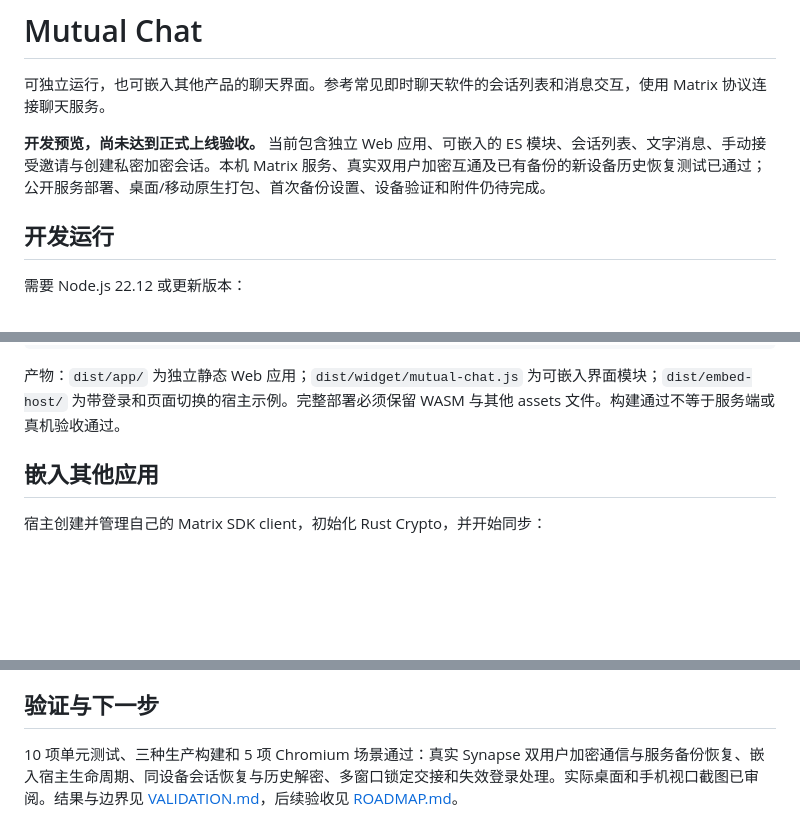
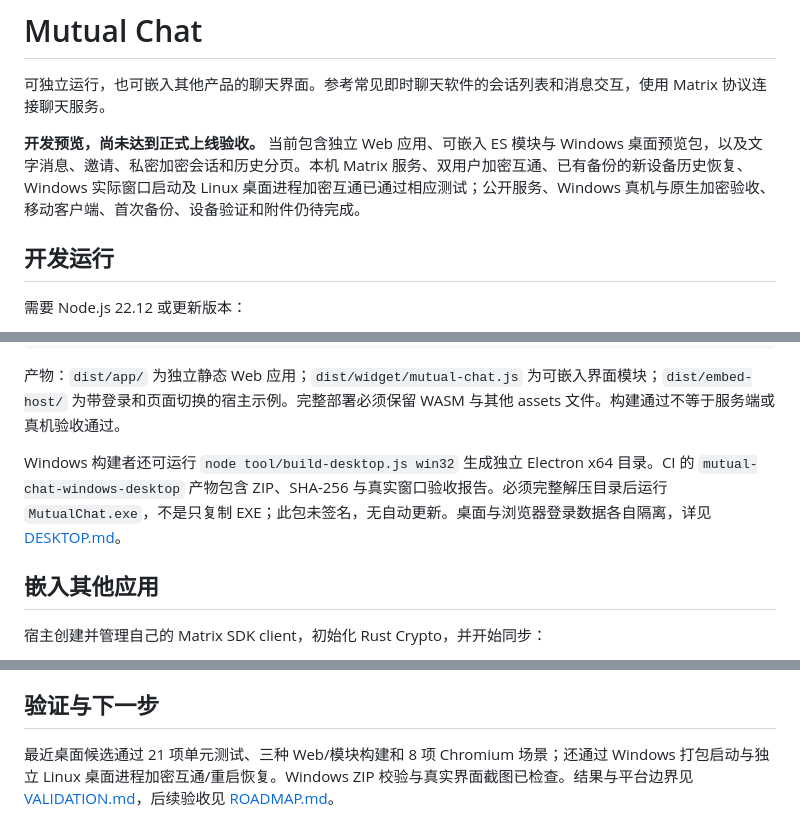
Before and after one commit to TolkmisLK/mutual_chat, a Markdown page: README.md, 3 parts joined by grey strips. GitHub-like rendering; blank space fills up the shorter version.

Commit message:
docs: record actual desktop package runtime and encrypted restart evidence

````diff
--- a/README.md
+++ b/README.md
@@ -2,7 +2,7 @@
 
 可独立运行，也可嵌入其他产品的聊天界面。参考常见即时聊天软件的会话列表和消息交互，使用 Matrix 协议连接聊天服务。
 
-**开发预览，尚未达到正式上线验收。** 当前包含独立 Web 应用、可嵌入的 ES 模块、会话列表、文字消息、手动接受邀请与创建私密加密会话。本机 Matrix 服务、真实双用户加密互通及已有备份的新设备历史恢复测试已通过；公开服务部署、桌面/移动原生打包、首次备份设置、设备验证和附件仍待完成。
+**开发预览，尚未达到正式上线验收。** 当前包含独立 Web 应用、可嵌入 ES 模块与 Windows 桌面预览包，以及文字消息、邀请、私密加密会话和历史分页。本机 Matrix 服务、双用户加密互通、已有备份的新设备历史恢复、Windows 实际窗口启动及 Linux 桌面进程加密互通已通过相应测试；公开服务、Windows 真机与原生加密验收、移动客户端、首次备份、设备验证和附件仍待完成。
 
 ## 开发运行
 
@@ -23,6 +23,8 @@ npm run build
 ```
 
 产物：`dist/app/` 为独立静态 Web 应用；`dist/widget/mutual-chat.js` 为可嵌入界面模块；`dist/embed-host/` 为带登录和页面切换的宿主示例。完整部署必须保留 WASM 与其他 assets 文件。构建通过不等于服务端或真机验收通过。
+
+Windows 构建者还可运行 `node tool/build-desktop.js win32` 生成独立 Electron x64 目录。CI 的 `mutual-chat-windows-desktop` 产物包含 ZIP、SHA-256 与真实窗口验收报告。必须完整解压目录后运行 `MutualChat.exe`，不是只复制 EXE；此包未签名，无自动更新。桌面与浏览器登录数据各自隔离，详见 [DESKTOP.md](docs/DESKTOP.md)。
 
 ## 嵌入其他应用
 
@@ -55,4 +57,4 @@ panel.unmount();
 
 ## 验证与下一步
 
-10 项单元测试、三种生产构建和 5 项 Chromium 场景通过：真实 Synapse 双用户加密通信与服务备份恢复、嵌入宿主生命周期、同设备会话恢复与历史解密、多窗口锁定交接和失效登录处理。实际桌面和手机视口截图已审阅。结果与边界见 [VALIDATION.md](docs/VALIDATION.md)，后续验收见 [ROADMAP.md](docs/ROADMAP.md)。
+最近桌面候选通过 21 项单元测试、三种 Web/模块构建和 8 项 Chromium 场景；还通过 Windows 打包启动与独立 Linux 桌面进程加密互通/重启恢复。Windows ZIP 校验与真实界面截图已检查。结果与平台边界见 [VALIDATION.md](docs/VALIDATION.md)，后续验收见 [ROADMAP.md](docs/ROADMAP.md)。
````
Also changed, not shown: docs/ROADMAP.md (+1 -1 lines), docs/VALIDATION.md (+8 -2 lines).
